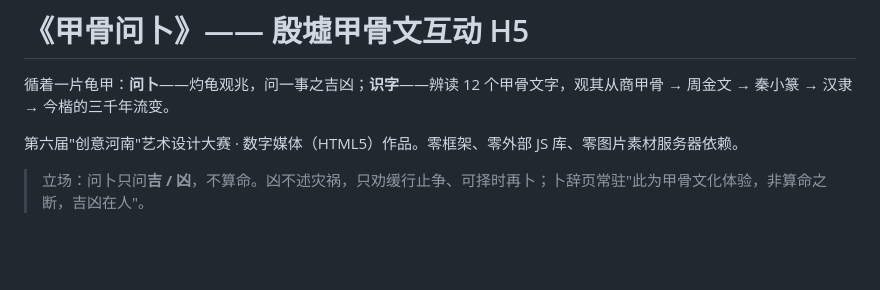
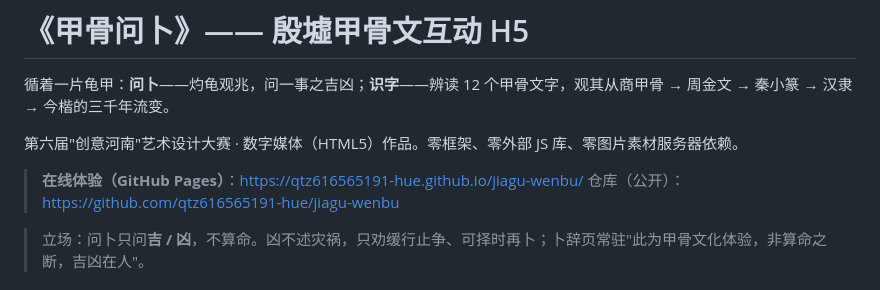
Before and after one commit to qtz616565191-hue/jiagu-wenbu, a Markdown page: README.md, the part around the change. Rendered like a GitHub page; blank space fills up the shorter version.

Commit message:
docs: 补充 GitHub Pages 线上地址

```diff
--- a/README.md
+++ b/README.md
@@ -3,6 +3,9 @@
 循着一片龟甲：**问卜**——灼龟观兆，问一事之吉凶；**识字**——辨读 12 个甲骨文字，观其从商甲骨 → 周金文 → 秦小篆 → 汉隶 → 今楷的三千年流变。
 
 第六届"创意河南"艺术设计大赛 · 数字媒体（HTML5）作品。零框架、零外部 JS 库、零图片素材服务器依赖。
+
+> **在线体验（GitHub Pages）**：https://qtz616565191-hue.github.io/jiagu-wenbu/
+> 仓库（公开）：https://github.com/qtz616565191-hue/jiagu-wenbu
 
 > 立场：问卜只问**吉 / 凶**，不算命。凶不述灾祸，只劝缓行止争、可择时再卜；卜辞页常驻"此为甲骨文化体验，非算命之断，吉凶在人"。
 
```
